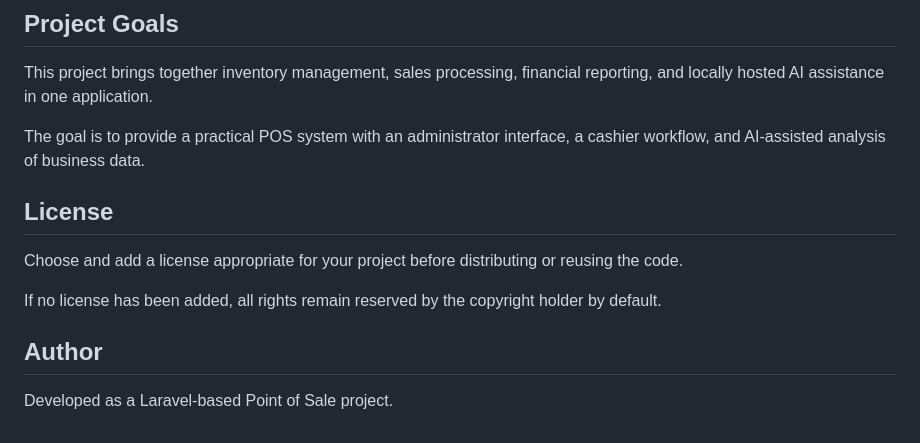
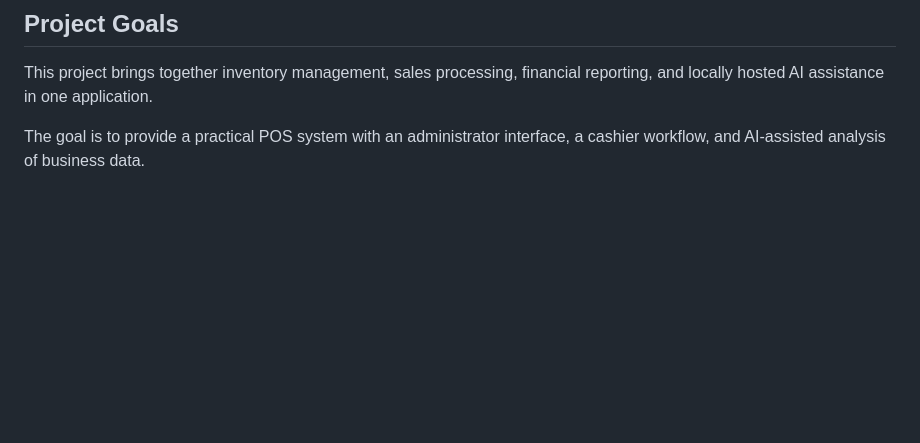
Before and after one commit to waelabidiaa-bot/Laravel_pos_uni_project, a Markdown page: README.md, the part around the change. GitHub-like rendering; blank space fills up the shorter version.

Commit message:
Remove license and author sections from README
Removed license and author sections from README.

```diff
--- a/README.md
+++ b/README.md
@@ -481,13 +481,3 @@ git status
 This project brings together inventory management, sales processing, financial reporting, and locally hosted AI assistance in one application.
 
 The goal is to provide a practical POS system with an administrator interface, a cashier workflow, and AI-assisted analysis of business data.
-
-## License
-
-Choose and add a license appropriate for your project before distributing or reusing the code.
-
-If no license has been added, all rights remain reserved by the copyright holder by default.
-
-## Author
-
-Developed as a Laravel-based Point of Sale project.
```
